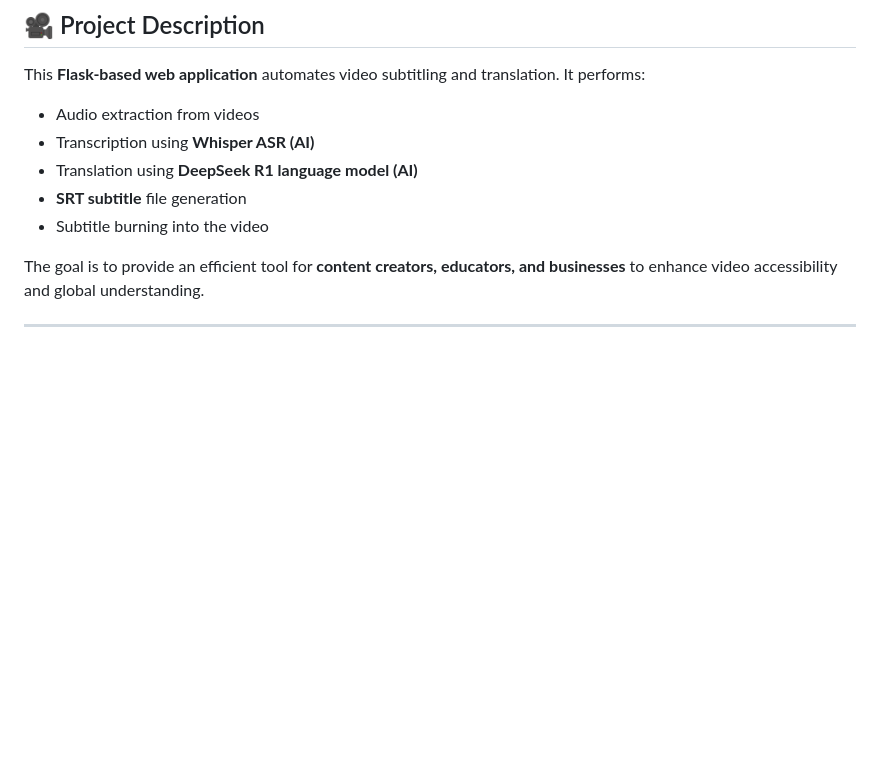
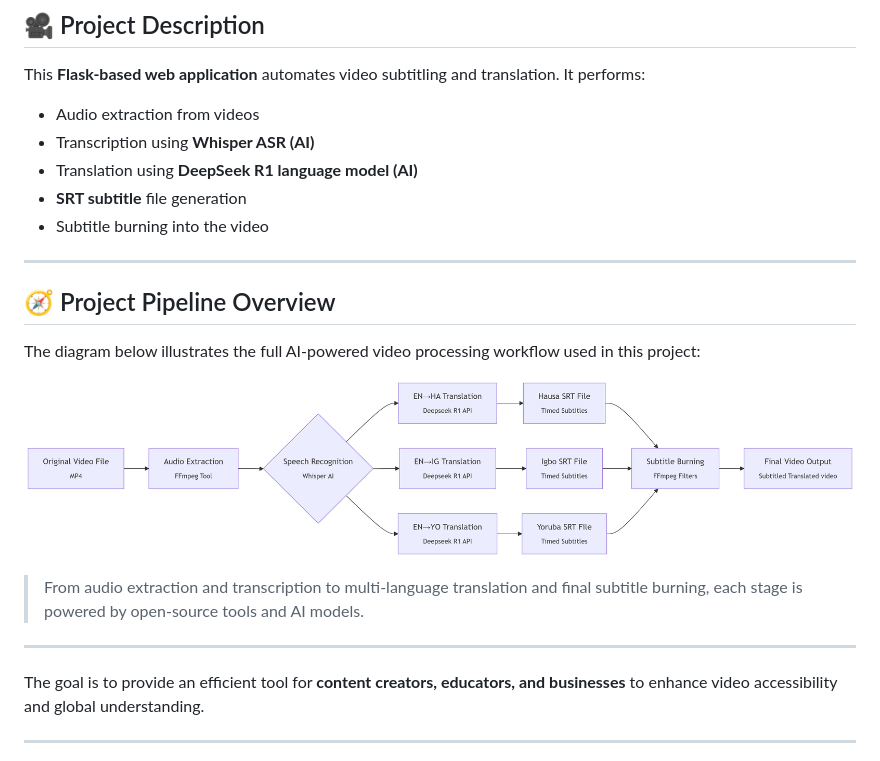
Before and after one commit to Auwal007/June-3mtt-Knowledge-Showcase, a Markdown page: README.md, the part around the change. Drawn GitHub-style; pictures changed too: image/flow.png (added); blank space fills up the shorter version.

```diff
--- a/README.md
+++ b/README.md
@@ -41,6 +41,20 @@ This **Flask-based web application** automates video subtitling and translation.
 - Translation using **DeepSeek R1 language model (AI)**
 - **SRT subtitle** file generation
 - Subtitle burning into the video
+
+
+---
+
+## 🧭 Project Pipeline Overview
+
+The diagram below illustrates the full AI-powered video processing workflow used in this project:
+
+![AI Video Subtitler Pipeline](image/flow.png)
+
+> From audio extraction and transcription to multi-language translation and final subtitle burning, each stage is powered by open-source tools and AI models.
+
+---
+
 
 The goal is to provide an efficient tool for **content creators, educators, and businesses** to enhance video accessibility and global understanding.
 
```
